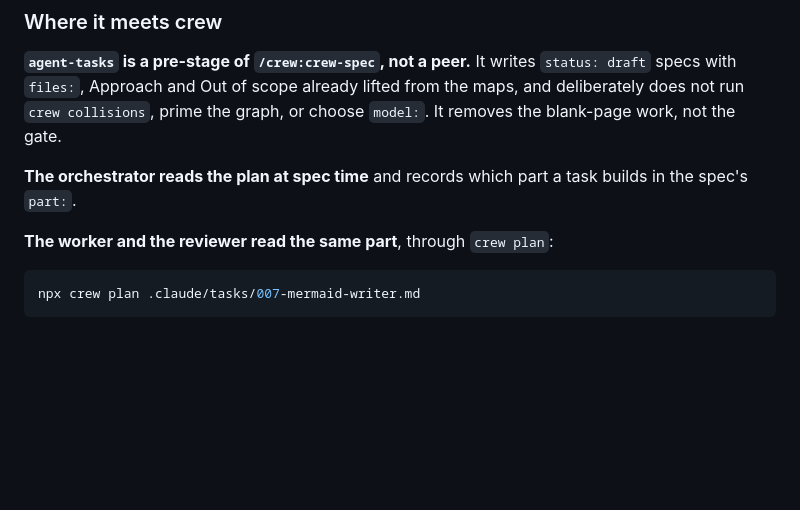
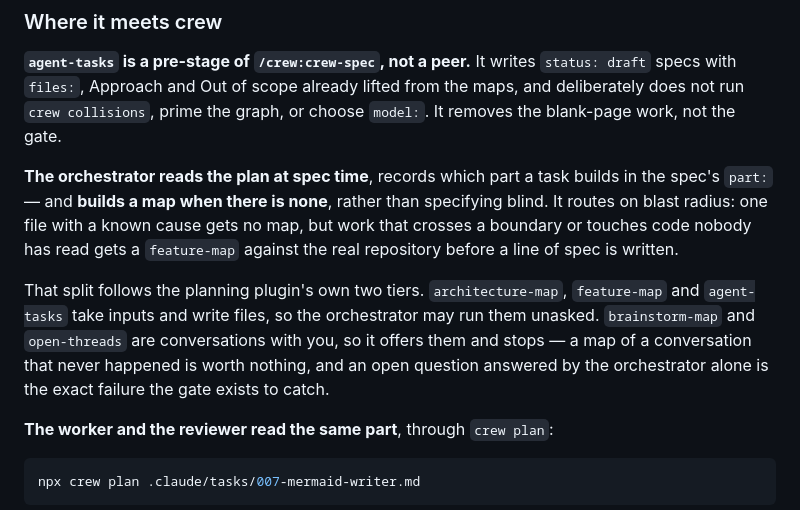
Before and after one commit to StuCM/pit-crew, a Markdown page: README.md, the part around the change. GitHub-like rendering; blank space fills up the shorter version.

```diff
--- a/README.md
+++ b/README.md
@@ -316,8 +316,19 @@ or a symbol claimed without a real `file:line`.
 from the maps, and deliberately does not run `crew collisions`, prime the
 graph, or choose `model:`. It removes the blank-page work, not the gate.
 
-**The orchestrator reads the plan at spec time** and records which part a task
-builds in the spec's `part:`.
+**The orchestrator reads the plan at spec time**, records which part a task
+builds in the spec's `part:` — and **builds a map when there is none**, rather
+than specifying blind. It routes on blast radius: one file with a known cause
+gets no map, but work that crosses a boundary or touches code nobody has read
+gets a `feature-map` against the real repository before a line of spec is
+written.
+
+That split follows the planning plugin's own two tiers. `architecture-map`,
+`feature-map` and `agent-tasks` take inputs and write files, so the
+orchestrator may run them unasked. `brainstorm-map` and `open-threads` are
+conversations with you, so it offers them and stops — a map of a conversation
+that never happened is worth nothing, and an open question answered by the
+orchestrator alone is the exact failure the gate exists to catch.
 
 **The worker and the reviewer read the same part**, through `crew plan`:
 
```
Also changed, not shown: skills/crew-close/SKILL.md (+8 -0 lines), skills/crew-spec/SKILL.md (+60 -15 lines).
